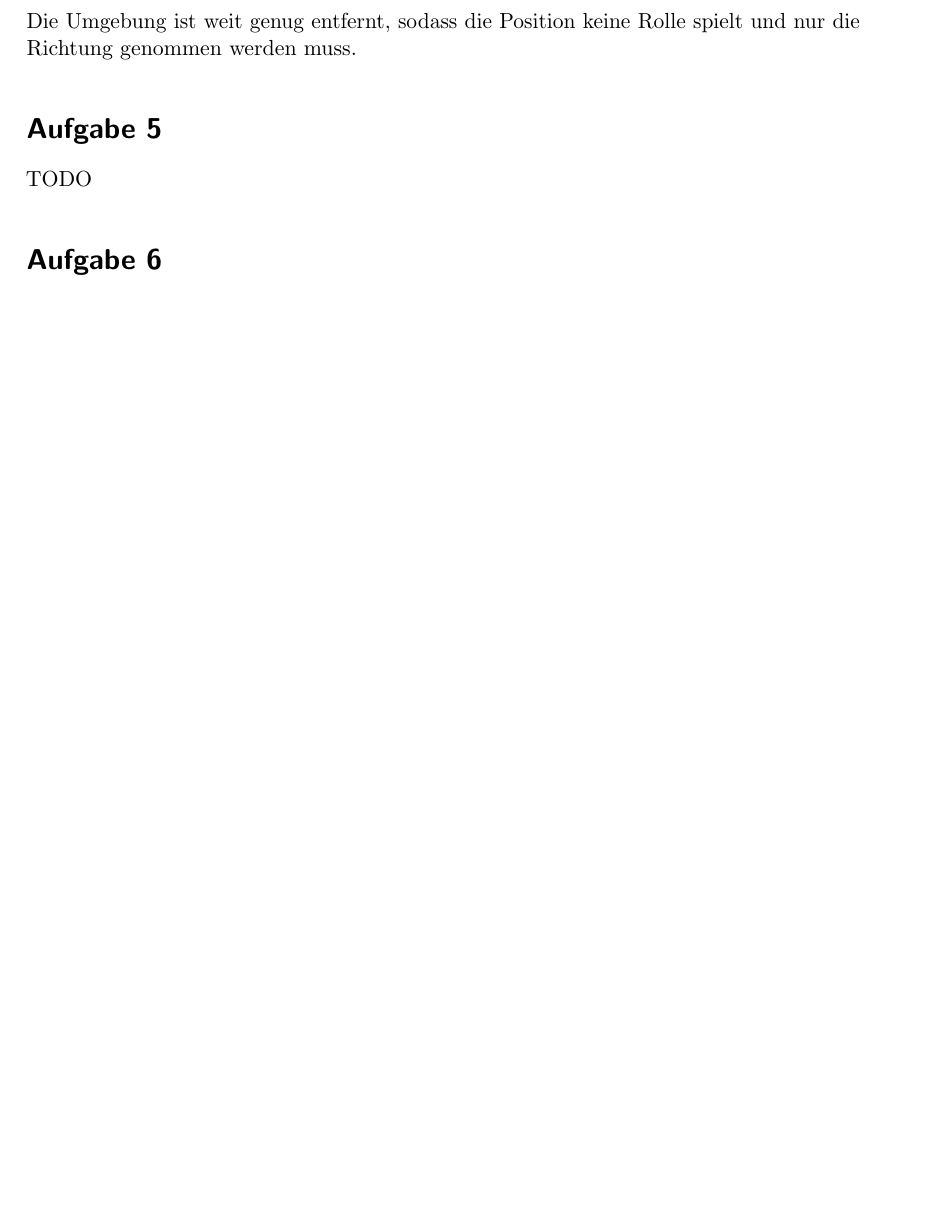
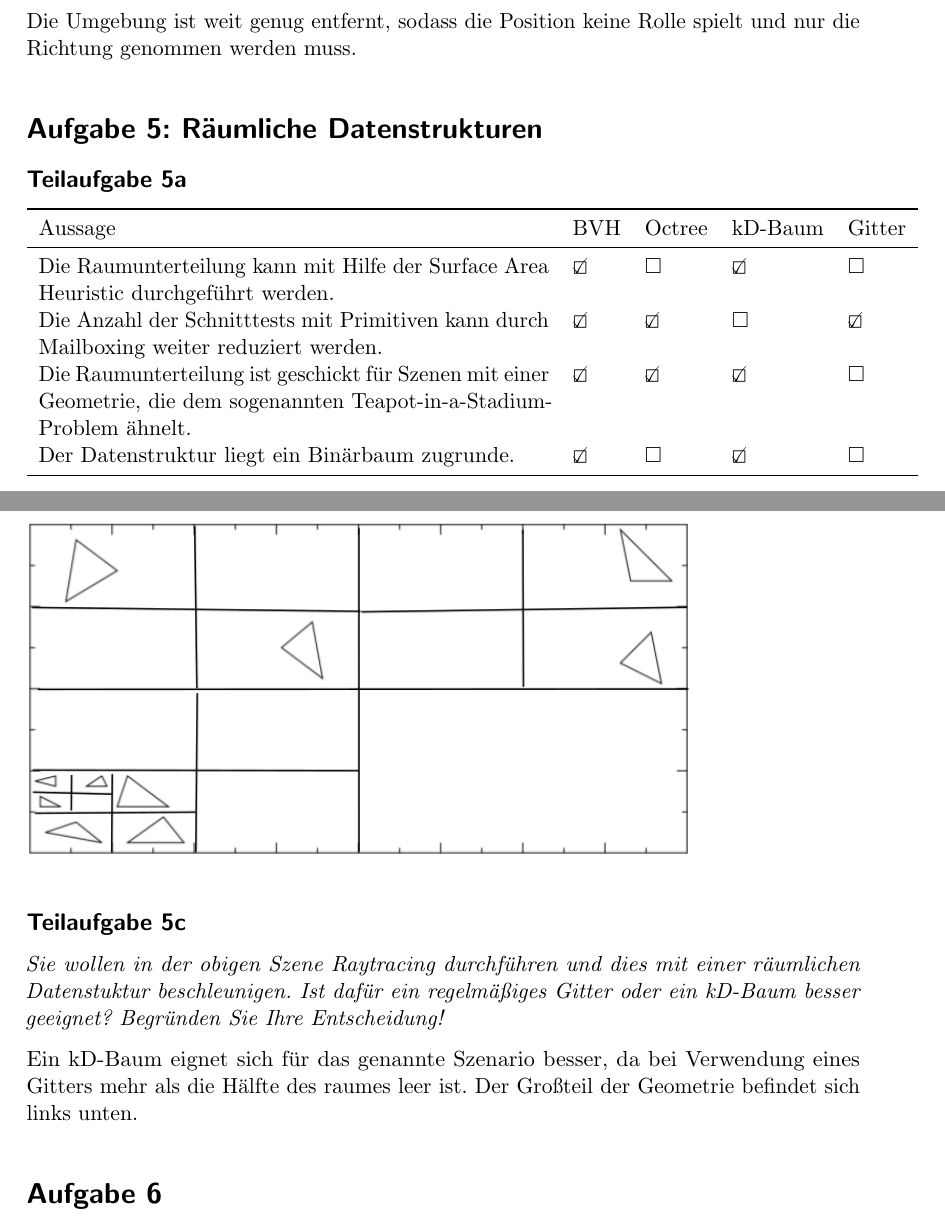
Before and after one commit to MartinThoma/KIT-Musterloesungen, a LaTeX document (CG/2013-Nachklausur/2013-Nachklausur.tex): part of page 4 of 5 before the commit and two parts of pages 4 and 5 of 6 after it, the two joined at a grey line, cut so that both start at the same text, the shorter picture padded with empty space. Compiled offline with pdfLaTeX.

Commit message:
Add solution for 5

```diff
--- a/CG/2013-Nachklausur/2013-Nachklausur.tex
+++ b/CG/2013-Nachklausur/2013-Nachklausur.tex
@@ -165,8 +165,26 @@ Die Grundidee ist die Darstellung einer Umgebung mit nur geringem Aufwand.
 Die Umgebung ist weit genug entfernt, sodass die Position keine Rolle spielt
 und nur die Richtung genommen werden muss.
 
-\section*{Aufgabe 5}
-TODO
+\section*{Aufgabe 5: Räumliche Datenstrukturen}
+\subsection*{Teilaufgabe 5a}
+\begin{tabular}{p{9cm}llll}\toprule
+Aussage                                                                                                                    & BVH & Octree & kD-Baum & Gitter \\\midrule
+Die Raumunterteilung kann mit Hilfe der Surface Area Heuristic durchgeführt werden.                                        & \CheckedBox   & $\square$        & \CheckedBox       & $\square$        \\
+Die Anzahl der Schnitttests mit Primitiven kann durch Mailboxing weiter reduziert werden.                                  & \CheckedBox   & \CheckedBox      & $\square$         & \CheckedBox      \\
+Die Raumunterteilung ist geschickt für Szenen mit einer Geometrie, die dem sogenannten Teapot-in-a-Stadium-Problem ähnelt. & \CheckedBox   & \CheckedBox      & \CheckedBox       & $\square$        \\
+Der Datenstruktur liegt ein Binärbaum zugrunde.                                                                            & \CheckedBox   & $\square$        & \CheckedBox       & $\square$        \\\bottomrule
+\end{tabular}
+\subsection*{Teilaufgabe 5b}
+\includegraphics*[width=0.8\linewidth, keepaspectratio]{5b.png}
+
+\subsection*{Teilaufgabe 5c}
+\textit{Sie wollen in der obigen Szene Raytracing durchführen und dies mit einer räumlichen
+Datenstuktur beschleunigen. Ist dafür ein regelmäßiges Gitter oder ein kD-Baum besser
+geeignet? Begründen Sie Ihre Entscheidung!}
+
+Ein kD-Baum eignet sich für das genannte Szenario besser, da bei Verwendung
+eines Gitters mehr als die Hälfte des raumes leer ist. Der Großteil der
+Geometrie befindet sich links unten.
 
 \section*{Aufgabe 6}
 TODO
```
Also changed, not shown: CG/2013-Nachklausur/2013-Nachklausur.pdf, CG/2013-Nachklausur/5b.png (added).
